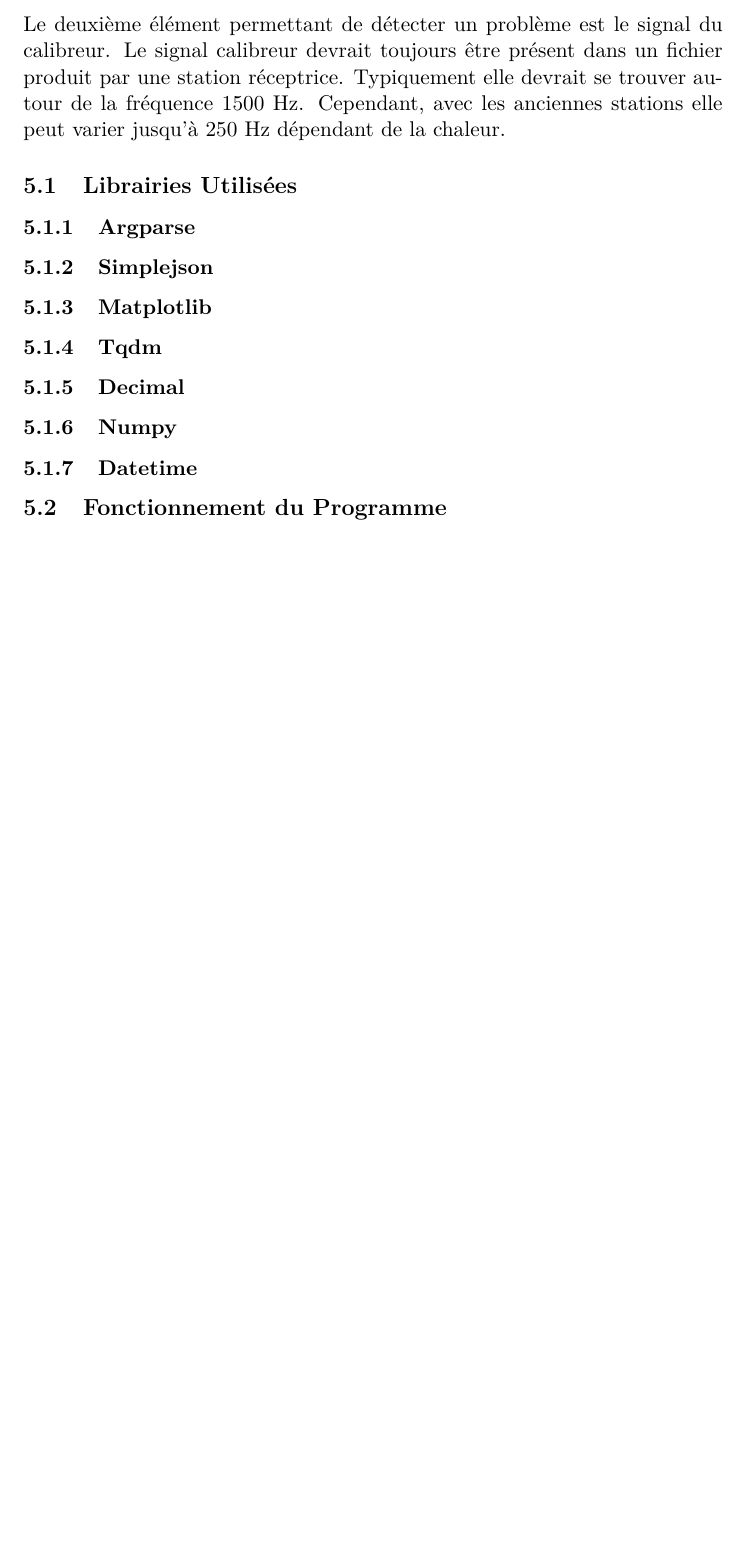
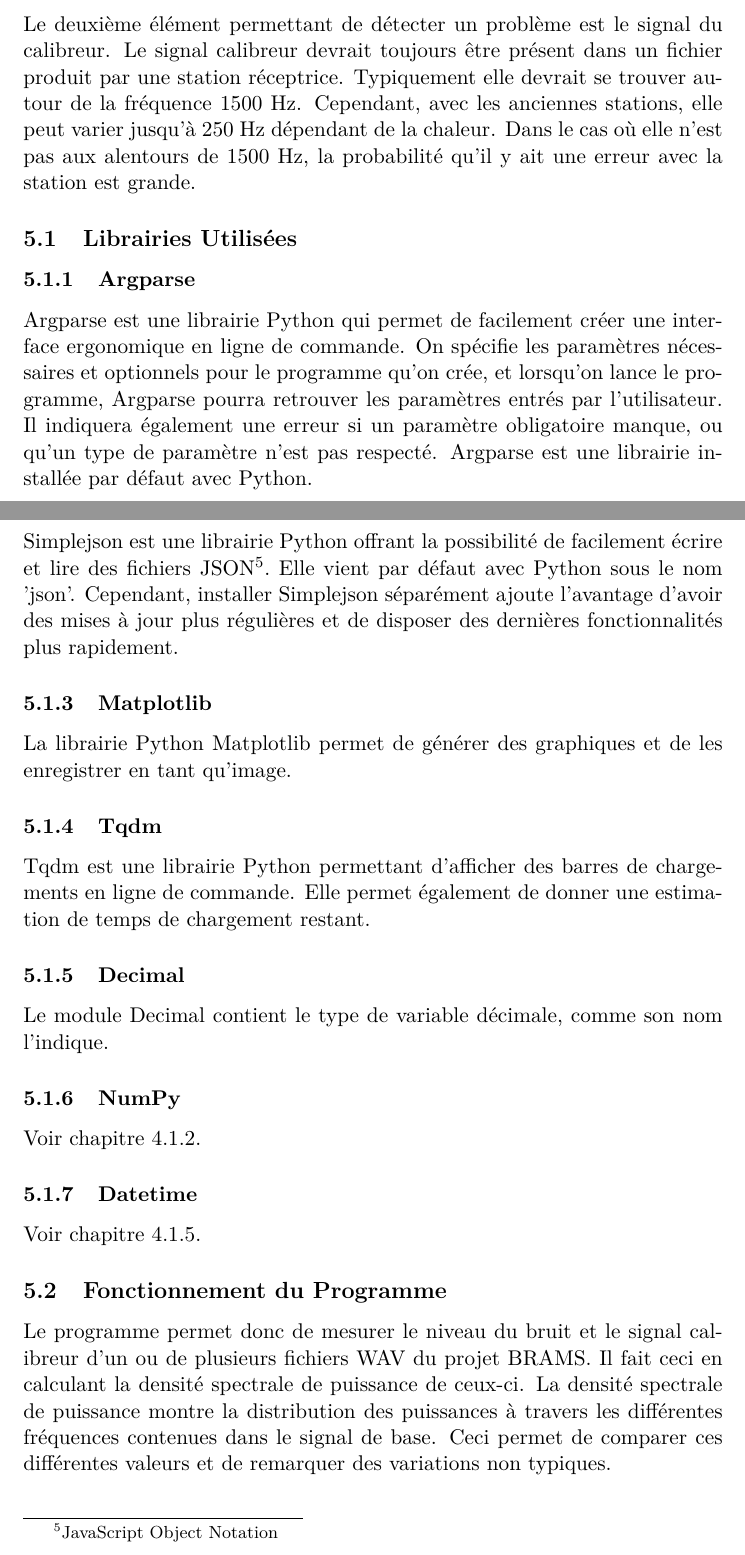
Before and after one commit to miguel-antoons/TFE2022, a LaTeX document (text/TFE/miguel_antoons_tfe_2022.tex): part of page 21 of 24 before the commit and two parts of pages 21 and 22 of 26 after it, the two joined at a grey line, cut so that both start at the same text, the shorter picture padded with empty space. Compiled offline with pdfLaTeX.

Commit message:
adding start of psd explanation

```diff
--- a/text/TFE/miguel_antoons_tfe_2022.tex
+++ b/text/TFE/miguel_antoons_tfe_2022.tex
@@ -479,23 +479,48 @@ En effet, lorsque le bruit augmente ou diminue beaucoup d'un coup ou graduelleme
 Le deuxième élément permettant de détecter un problème est le signal du calibreur.
 Le signal calibreur devrait toujours être présent dans un fichier produit par une station réceptrice.
 Typiquement elle devrait se trouver autour de la fréquence 1500 Hz.
-Cependant, avec les anciennes stations elle peut varier jusqu'à 250 Hz dépendant de la chaleur.
-
+Cependant, avec les anciennes stations, elle peut varier jusqu'à 250 Hz dépendant de la chaleur.
+Dans le cas où elle n'est pas aux alentours de 1500 Hz, la probabilité qu'il y ait une erreur avec la station est grande.
 
 \subsection{Librairies Utilisées}
 
 \subsubsection{Argparse}
 
+Argparse est une librairie Python qui permet de facilement créer une interface ergonomique en ligne de commande.
+On spécifie les paramètres nécessaires et optionnels pour le programme qu'on crée, et lorsqu'on lance le programme, Argparse pourra retrouver les paramètres entrés par l'utilisateur.
+Il indiquera également une erreur si un paramètre obligatoire manque, ou qu'un type de paramètre n'est pas respecté.
+Argparse est une librairie installée par défaut avec Python.
+
 \subsubsection{Simplejson}
+
+Simplejson est une librairie Python offrant la possibilité de facilement écrire et lire des fichiers JSON\footnote{JavaScript Object Notation}.
+Elle vient par défaut avec Python sous le nom 'json'.
+Cependant, installer Simplejson séparément ajoute l'avantage d'avoir des mises à jour plus régulières et de disposer des dernières fonctionnalités plus rapidement.
 
 \subsubsection{Matplotlib}
 
+La librairie Python Matplotlib permet de générer des graphiques et de les enregistrer en tant qu'image.
+
 \subsubsection{Tqdm}
+
+Tqdm est une librairie Python permettant d'afficher des barres de chargements en ligne de commande.
+Elle permet également de donner une estimation de temps de chargement restant.
 
 \subsubsection{Decimal}
 
-\subsubsection{Numpy}
+Le module Decimal contient le type de variable décimale, comme son nom l'indique.
+
+\subsubsection{NumPy}
+
+Voir chapitre \ref{NUMPY1}.
 
 \subsubsection{Datetime}
 
+Voir chapitre \ref{DATETIME1}.
+
 \subsection{Fonctionnement du Programme}
+
+Le programme permet donc de mesurer le niveau du bruit et le signal calibreur d'un ou de plusieurs fichiers WAV du projet BRAMS.
+Il fait ceci en calculant la densité spectrale de puissance de ceux-ci.
+La densité spectrale de puissance montre la distribution des puissances à travers les différentes fréquences contenues dans le signal de base.
+Ceci permet de comparer ces différentes valeurs et de remarquer des variations non typiques.\\
```
Also changed, not shown: text/TFE/miguel_antoons_tfe_2022.pdf, text/TFE/miguel_antoons_tfe_2022.tex (28 more changed lines), 7 other files.
